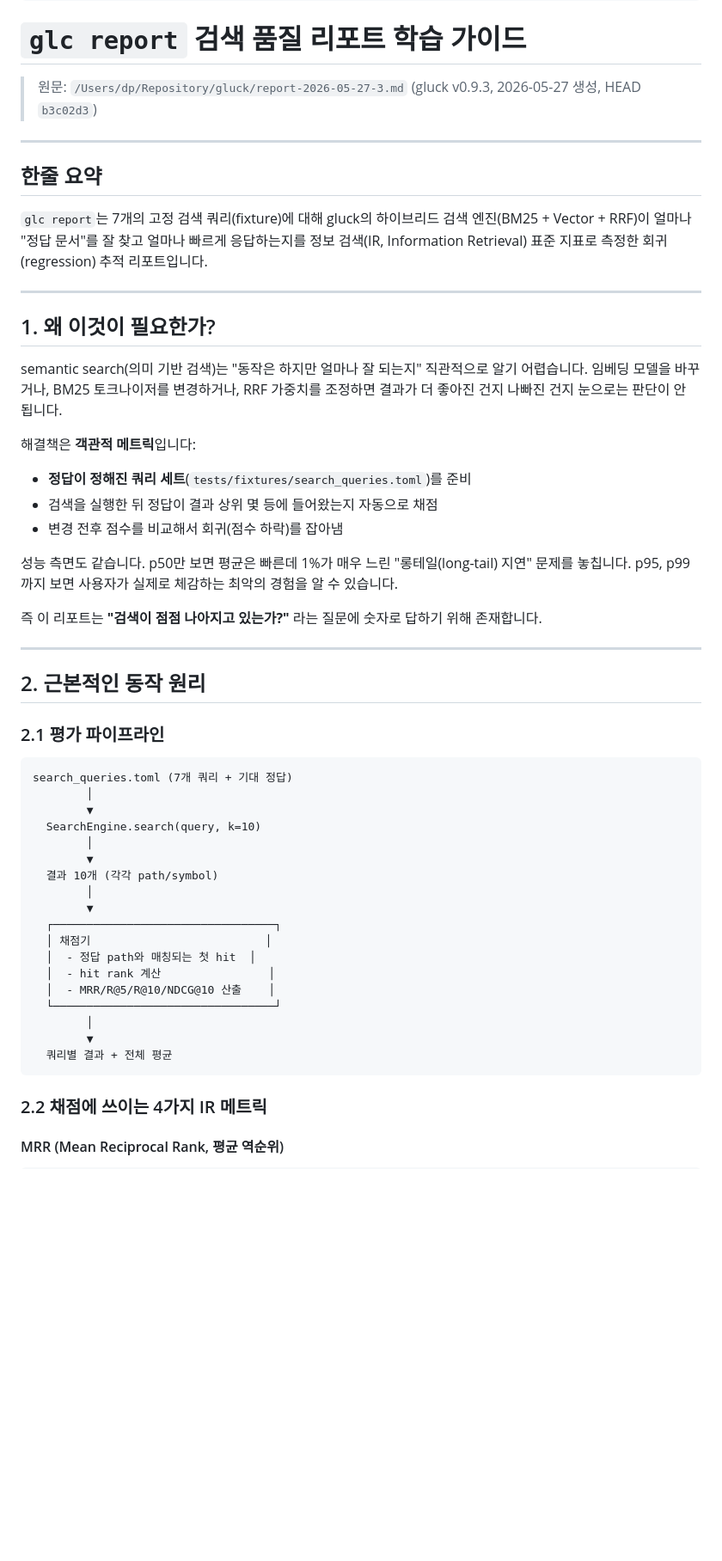
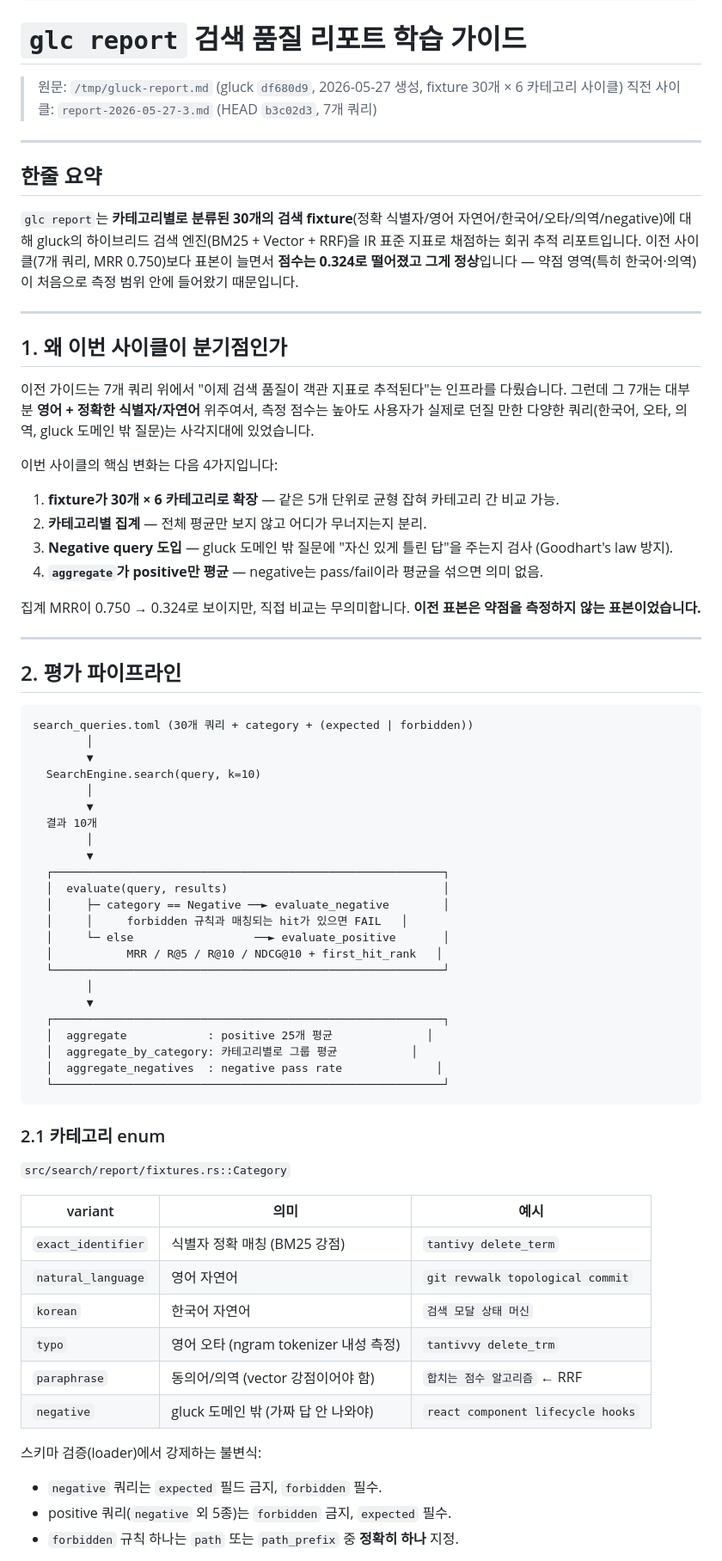
Before and after one commit to soomtong/gluck, a Markdown page: 검색 품질 리포트 학습 가이드.md, the part around one of its changes. Shown at 86% size. Rendered like a GitHub page; blank space fills up the shorter version.

Commit message:
Update study guide for 30-query 6-category fixture cycle

````diff
--- a/검색 품질 리포트 학습 가이드.md
+++ b/검색 품질 리포트 학습 가이드.md
@@ -10,57 +10,76 @@ tags:
 
 # `glc report` 검색 품질 리포트 학습 가이드
 
-> 원문: `/Users/dp/Repository/gluck/report-2026-05-27-3.md` (gluck v0.9.3, 2026-05-27 생성, HEAD `b3c02d3`)
+> 원문: `/tmp/gluck-report.md` (gluck `df680d9`, 2026-05-27 생성, fixture 30개 × 6 카테고리 사이클)
+> 직전 사이클: `report-2026-05-27-3.md` (HEAD `b3c02d3`, 7개 쿼리)
 
 ---
 
 ## 한줄 요약
 
-`glc report`는 7개의 고정 검색 쿼리(fixture)에 대해 gluck의 하이브리드 검색 엔진(BM25 + Vector + RRF)이 얼마나 "정답 문서"를 잘 찾고 얼마나 빠르게 응답하는지를 정보 검색(IR, Information Retrieval) 표준 지표로 측정한 회귀(regression) 추적 리포트입니다.
+`glc report`는 **카테고리별로 분류된 30개의 검색 fixture**(정확 식별자/영어 자연어/한국어/오타/의역/negative)에 대해 gluck의 하이브리드 검색 엔진(BM25 + Vector + RRF)을 IR 표준 지표로 채점하는 회귀 추적 리포트입니다. 이전 사이클(7개 쿼리, MRR 0.750)보다 표본이 늘면서 **점수는 0.324로 떨어졌고 그게 정상**입니다 — 약점 영역(특히 한국어·의역)이 처음으로 측정 범위 안에 들어왔기 때문입니다.
 
 ---
 
-## 1. 왜 이것이 필요한가?
+## 1. 왜 이번 사이클이 분기점인가
 
-semantic search(의미 기반 검색)는 "동작은 하지만 얼마나 잘 되는지" 직관적으로 알기 어렵습니다. 임베딩 모델을 바꾸거나, BM25 토크나이저를 변경하거나, RRF 가중치를 조정하면 결과가 더 좋아진 건지 나빠진 건지 눈으로는 판단이 안 됩니다.
+이전 가이드는 7개 쿼리 위에서 "이제 검색 품질이 객관 지표로 추적된다"는 인프라를 다뤘습니다. 그런데 그 7개는 대부분 **영어 + 정확한 식별자/자연어** 위주여서, 측정 점수는 높아도 사용자가 실제로 던질 만한 다양한 쿼리(한국어, 오타, 의역, gluck 도메인 밖 질문)는 사각지대에 있었습니다.
 
-해결책은 **객관적 메트릭**입니다:
+이번 사이클의 핵심 변화는 다음 4가지입니다:
 
-- **정답이 정해진 쿼리 세트**(`tests/fixtures/search_queries.toml`)를 준비
-- 검색을 실행한 뒤 정답이 결과 상위 몇 등에 들어왔는지 자동으로 채점
-- 변경 전후 점수를 비교해서 회귀(점수 하락)를 잡아냄
+1. **fixture가 30개 × 6 카테고리로 확장** — 같은 5개 단위로 균형 잡혀 카테고리 간 비교 가능.
+2. **카테고리별 집계** — 전체 평균만 보지 않고 어디가 무너지는지 분리.
+3. **Negative query 도입** — gluck 도메인 밖 질문에 "자신 있게 틀린 답"을 주는지 검사 (Goodhart's law 방지).
+4. **`aggregate`가 positive만 평균** — negative는 pass/fail이라 평균을 섞으면 의미 없음.
 
-성능 측면도 같습니다. p50만 보면 평균은 빠른데 1%가 매우 느린 "롱테일(long-tail) 지연" 문제를 놓칩니다. p95, p99까지 보면 사용자가 실제로 체감하는 최악의 경험을 알 수 있습니다.
-
-즉 이 리포트는 **"검색이 점점 나아지고 있는가?"** 라는 질문에 숫자로 답하기 위해 존재합니다.
+집계 MRR이 0.750 → 0.324로 보이지만, 직접 비교는 무의미합니다. **이전 표본은 약점을 측정하지 않는 표본이었습니다.**
 
 ---
 
-## 2. 근본적인 동작 원리
-
-### 2.1 평가 파이프라인
+## 2. 평가 파이프라인
 
 ```
-search_queries.toml (7개 쿼리 + 기대 정답)
+search_queries.toml (30개 쿼리 + category + (expected | forbidden))
         │
         ▼
   SearchEngine.search(query, k=10)
         │
         ▼
-  결과 10개 (각각 path/symbol)
+  결과 10개
         │
         ▼
-  ┌─────────────────────────────────┐
-  │ 채점기                          │
-  │  - 정답 path와 매칭되는 첫 hit  │
-  │  - hit rank 계산                │
-  │  - MRR/R@5/R@10/NDCG@10 산출    │
-  └─────────────────────────────────┘
+  ┌──────────────────────────────────────────────────────────┐
+  │  evaluate(query, results)                                │
+  │     ├─ category == Negative ──► evaluate_negative        │
+  │     │     forbidden 규칙과 매칭되는 hit가 있으면 FAIL   │
+  │     └─ else                  ──► evaluate_positive       │
+  │           MRR / R@5 / R@10 / NDCG@10 + first_hit_rank   │
+  └──────────────────────────────────────────────────────────┘
         │
         ▼
-  쿼리별 결과 + 전체 평균
+  ┌──────────────────────────────────────────────────────────┐
+  │  aggregate            : positive 25개 평균              │
+  │  aggregate_by_category: 카테고리별로 그룹 평균           │
+  │  aggregate_negatives  : negative pass rate              │
+  └──────────────────────────────────────────────────────────┘
 ```
 
-### 2.2 채점에 쓰이는 4가지 IR 메트릭
+### 2.1 카테고리 enum
 
-#### MRR (Mean Reciprocal Rank, 평균 역순위)
+`src/search/report/fixtures.rs::Category`
+
+| variant | 의미 | 예시 |
+|---------|------|------|
+| `exact_identifier` | 식별자 정확 매칭 (BM25 강점) | `tantivy delete_term` |
+| `natural_language` | 영어 자연어 | `git revwalk topological commit` |
+| `korean` | 한국어 자연어 | `검색 모달 상태 머신` |
+| `typo` | 영어 오타 (ngram tokenizer 내성 측정) | `tantivvy delete_trm` |
+| `paraphrase` | 동의어/의역 (vector 강점이어야 함) | `합치는 점수 알고리즘` ← RRF |
+| `negative` | gluck 도메인 밖 (가짜 답 안 나와야) | `react component lifecycle hooks` |
+
+스키마 검증(loader)에서 강제하는 불변식:
+
+- `negative` 쿼리는 `expected` 필드 금지, `forbidden` 필수.
+- positive 쿼리(`negative` 외 5종)는 `forbidden` 금지, `expected` 필수.
+- `forbidden` 규칙 하나는 `path` 또는 `path_prefix` 중 **정확히 하나** 지정.
+
````
Also changed, not shown: other parts of 검색 품질 리포트 학습 가이드.md (+167 -194 lines).
